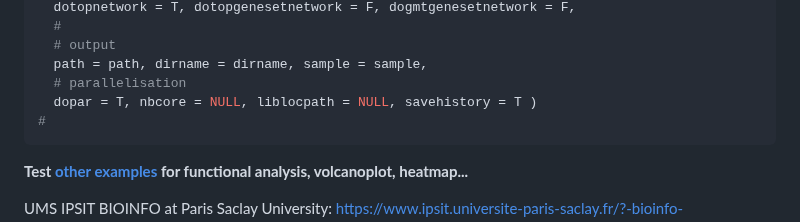
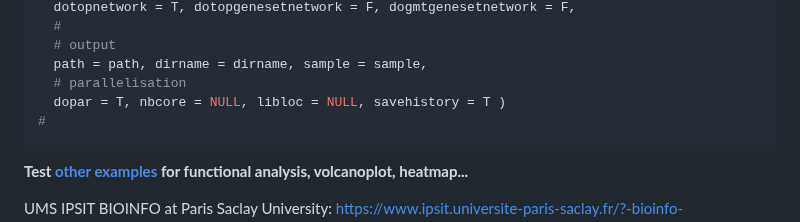
Before and after one commit to fdumbioinfo/moal, a Markdown page: README.md, the part around the change. GitHub-like rendering.

````diff
--- a/README.md
+++ b/README.md
@@ -76,7 +76,7 @@ omic(
   # output
   path = path, dirname = dirname, sample = sample,
   # parallelisation
-  dopar = T, nbcore = NULL, liblocpath = NULL, savehistory = T )
+  dopar = T, nbcore = NULL, libloc = NULL, savehistory = T )
 #
 ```
 
````
